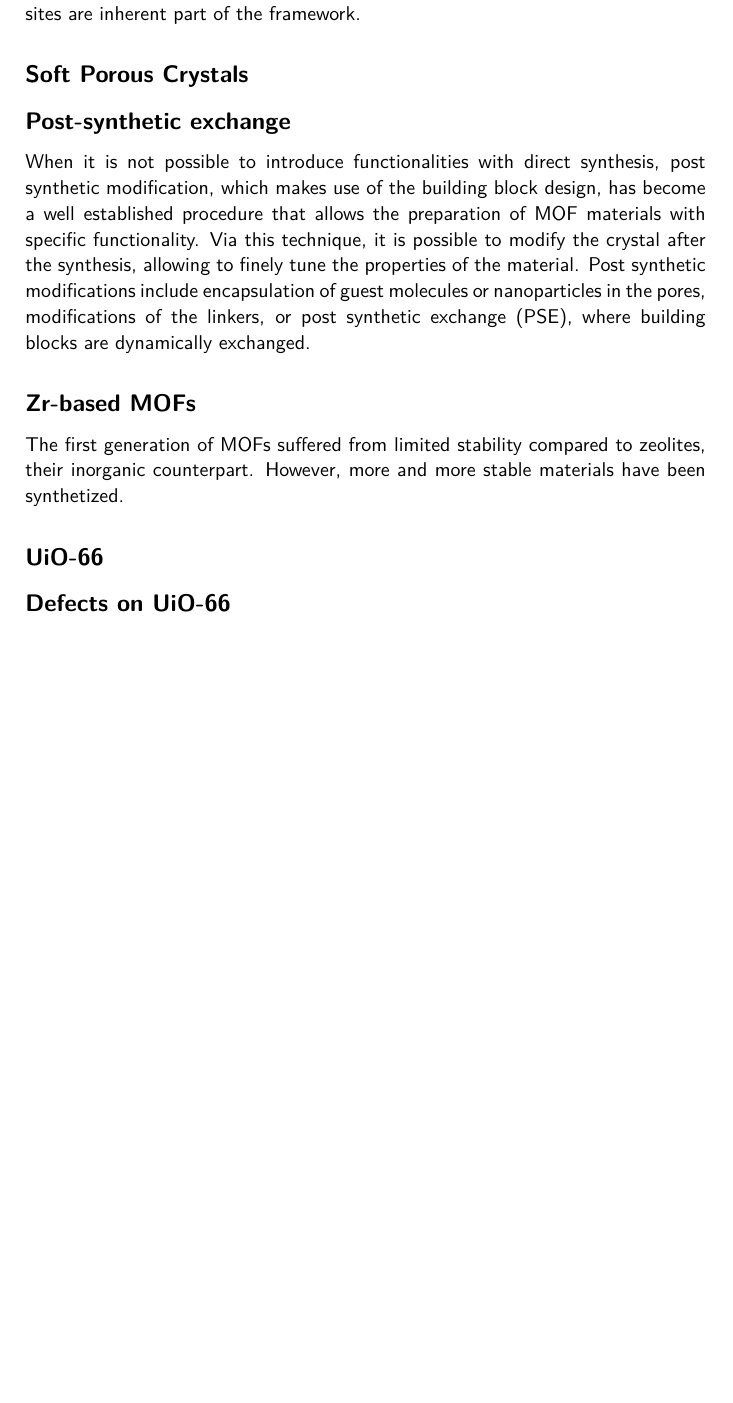
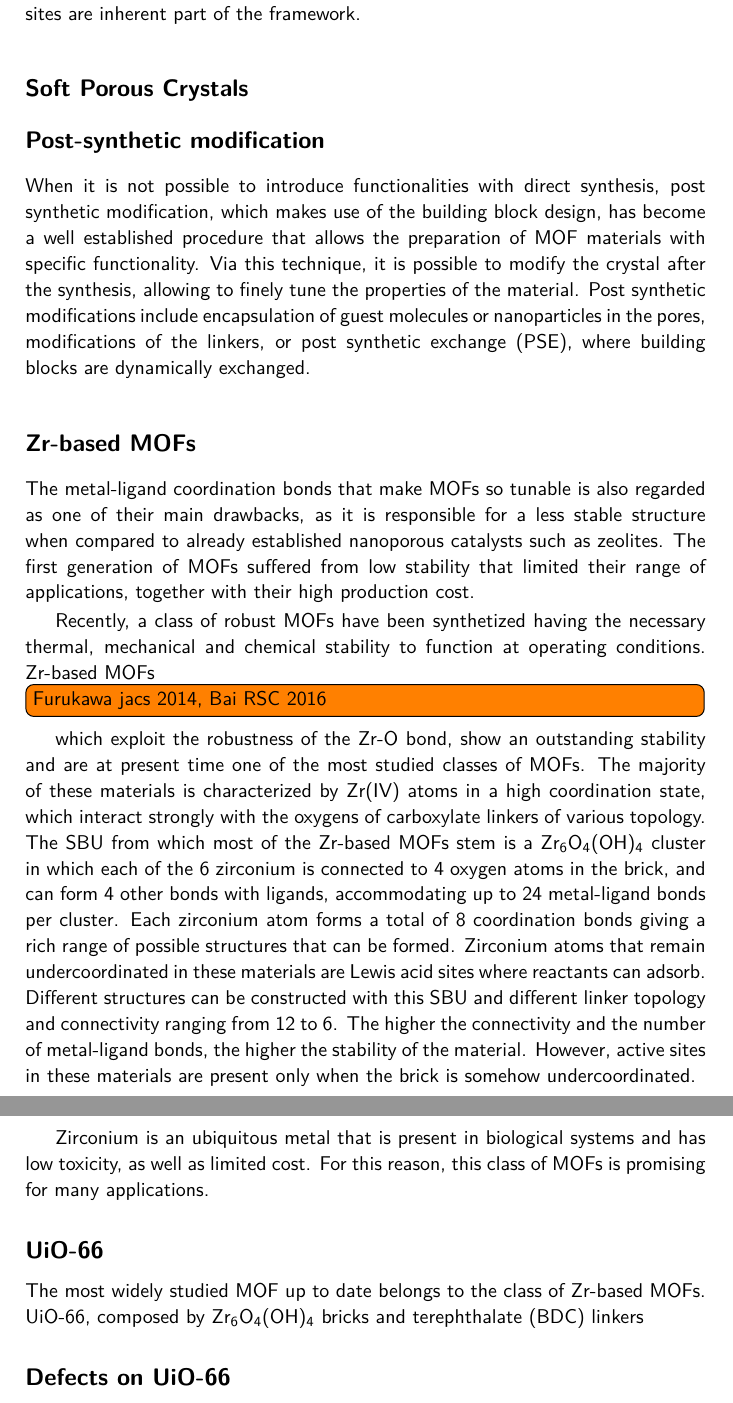
Before and after one commit to ccaratelli/PhD-Thesis, a LaTeX thesis (document.tex, which reads chapter1.tex): part of page 26 of 51 before the commit and two parts of pages 26 and 27 of 51 after it, the two joined at a grey line, cut so that both start at the same text, the shorter picture padded with empty space. Compiled offline with pdfLaTeX.

Commit message:
Added intro Zr-MOFs

```diff
--- a/chapter1.tex
+++ b/chapter1.tex
@@ -22,13 +22,18 @@ Metal organic frameworks (MOFs) are one of the most intriguing class of material
 \subsection*{Soft Porous Crystals}
 
 
-\subsection*{Post-synthetic exchange}
+\subsection*{Post-synthetic modification}
 When it is not possible to introduce functionalities with direct synthesis, post synthetic modification, which makes use of the building block design, has become a well established procedure that allows the preparation of MOF materials with specific functionality. Via this technique, it is possible to modify the crystal after the synthesis, allowing to finely tune the properties of the material. Post synthetic modifications include encapsulation of guest molecules or nanoparticles in the pores, modifications of the linkers, or post synthetic exchange (PSE), where building blocks are dynamically exchanged.
 
 \subsection*{Zr-based MOFs}
-The first generation of MOFs suffered from limited stability compared to zeolites, their inorganic counterpart. However, more and more stable materials have been synthetized.
+The metal-ligand coordination bonds that make MOFs so tunable is also regarded as one of their main drawbacks, as it is responsible for a less stable structure when compared to already established nanoporous catalysts such as zeolites. The first generation of MOFs suffered from low stability that limited their range of applications, together with their high production cost.
+
+Recently, a class of robust MOFs have been synthetized having the necessary thermal, mechanical and chemical stability to function at operating conditions. Zr-based MOFs \td{Furukawa jacs 2014, Bai RSC 2016} which exploit the robustness of the Zr-O bond, show an outstanding stability and are at present time one of the most studied classes of MOFs. The majority of these materials is characterized by Zr(IV) atoms in a high coordination state, which interact strongly with the oxygens of carboxylate linkers of various topology. The SBU from which most of the Zr-based MOFs stem is a \ce{Zr6O4(OH)4} cluster in which each of the 6 zirconium is connected to 4 oxygen atoms in the brick, and can form 4 other bonds with ligands, accommodating up to 24 metal-ligand bonds per cluster. Each zirconium atom forms a total of 8 coordination bonds giving a rich range of possible structures that can be formed. Zirconium atoms that remain undercoordinated in these materials are Lewis acid sites where reactants can adsorb. Different structures can be constructed with this SBU and different linker topology and connectivity ranging from 12 to 6. The higher the connectivity and the number of metal-ligand bonds, the higher the stability of the material. However, active sites in these materials are present only when the brick is somehow undercoordinated.
+
+Zirconium is an ubiquitous metal that is present in biological systems and has low toxicity, as well as limited cost. For this reason, this class of MOFs is promising for many applications.
 
 \subsection*{UiO-66}
+The most widely studied MOF up to date belongs to the class of Zr-based MOFs. UiO-66, composed by \ce{Zr6O4(OH)4} bricks and terephthalate (BDC) linkers
 
 \subsection*{Defects on UiO-66}
 
```
Also changed, not shown: 1 other file.
